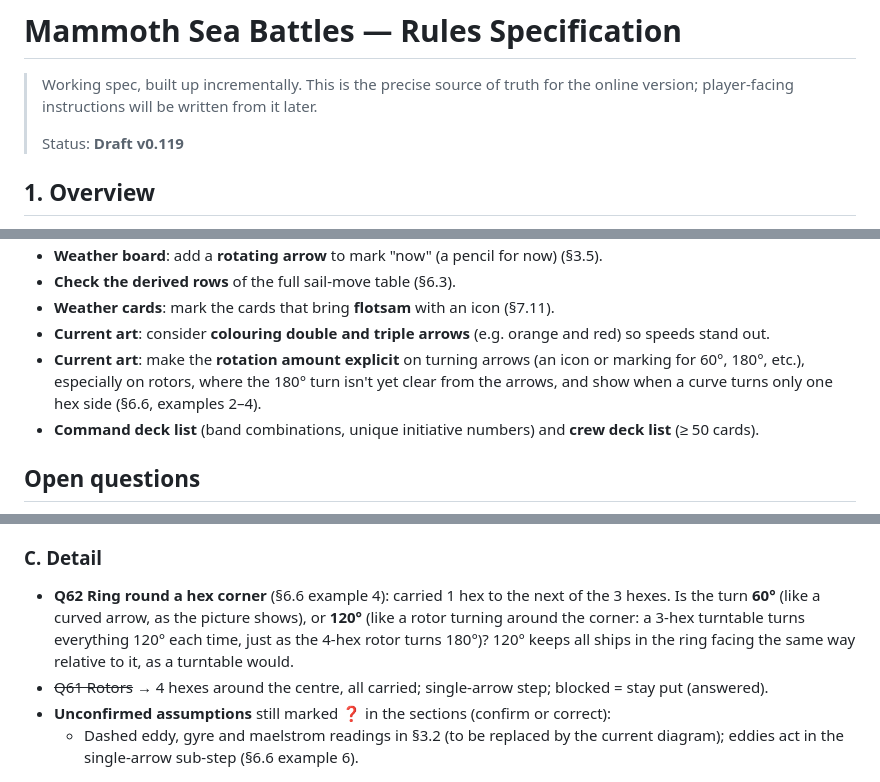
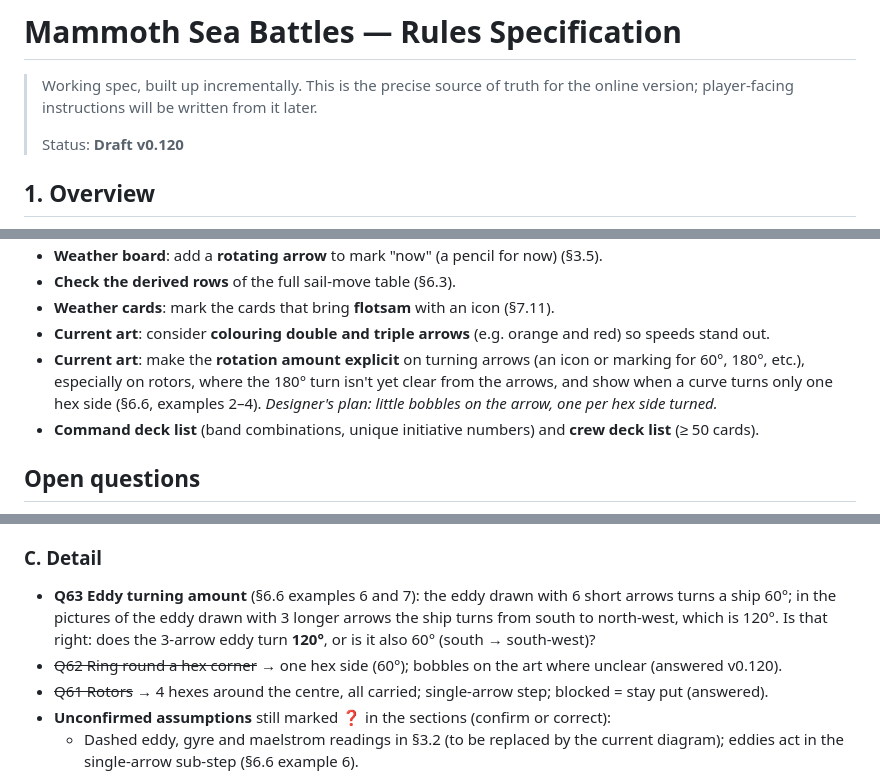
Before and after one commit to oopsboogaloo/mammothseabattles, a Markdown page: docs/rules.md, 3 parts joined by grey strips. GitHub-like rendering.

```diff
--- a/docs/rules.md
+++ b/docs/rules.md
@@ -3,7 +3,7 @@
 > Working spec, built up incrementally. This is the precise source of truth for
 > the online version; player-facing instructions will be written from it later.
 >
-> Status: **Draft v0.119**
+> Status: **Draft v0.120**
 
 ## 1. Overview
 A pirate sea battle and race game between crews of **anthropomorphic mammoth and
@@ -875,6 +889,7 @@ _Things the designer has said they'll do or supply._
 - **Current art**: consider **colouring double and triple arrows** (e.g. orange and red) so speeds stand out.
 - **Current art**: make the **rotation amount explicit** on turning arrows (an icon or marking for 60°, 180°, etc.), especially on rotors,
   where the 180° turn isn't yet clear from the arrows, and show when a curve turns only one hex side (§6.6, examples 2–4).
+  *Designer's plan: little bobbles on the arrow, one per hex side turned.*
 - **Command deck list** (band combinations, unique initiative numbers) and **crew deck list** (≥ 50 cards).
 
 ## Open questions
@@ -892,9 +907,10 @@ _None: all prototype questions are answered (apart from the designer's diagrams
 - **Q60 Leaving port** (answered: weather doesn't apply in port, applies from the first hex outside). Confirm the engine working in §8.2.4 (1 hex out free, then the rest of the move normally).
 
 ### C. Detail
-- **Q62 Ring round a hex corner** (§6.6 example 4): carried 1 hex to the next of the 3 hexes. Is the turn **60°** (like a curved arrow, as
-  the picture shows), or **120°** (like a rotor turning around the corner: a 3-hex turntable turns everything 120° each time, just as the
-  4-hex rotor turns 180°)? 120° keeps all ships in the ring facing the same way relative to it, as a turntable would.
+- **Q63 Eddy turning amount** (§6.6 examples 6 and 7): the eddy drawn with 6 short arrows turns a ship 60°; in the pictures of the
+  eddy drawn with 3 longer arrows the ship turns from south to north-west, which is 120°. Is that right: does the 3-arrow eddy turn
+  **120°**, or is it also 60° (south → south-west)?
+- ~~Q62 Ring round a hex corner~~ → one hex side (60°); bobbles on the art where unclear (answered v0.120).
 - ~~Q61 Rotors~~ → 4 hexes around the centre, all carried; single-arrow step; blocked = stay put (answered).
 - **Unconfirmed assumptions** still marked ❓ in the sections (confirm or correct):
   - Dashed eddy, gyre and maelstrom readings in §3.2 (to be replaced by the current diagram); eddies act in the single-arrow sub-step (§6.6 example 6).
```
Also changed, not shown: other parts of docs/rules.md (+17 -2 lines), docs/engineering-design.md (+3 -1 lines), docs/images/currents/example-1-river.jpg (added), docs/images/currents/example-1-sideways.jpg (added), docs/images/currents/example-7-eddy-a.jpg (added), docs/images/currents/example-7-eddy-b.jpg (added).
